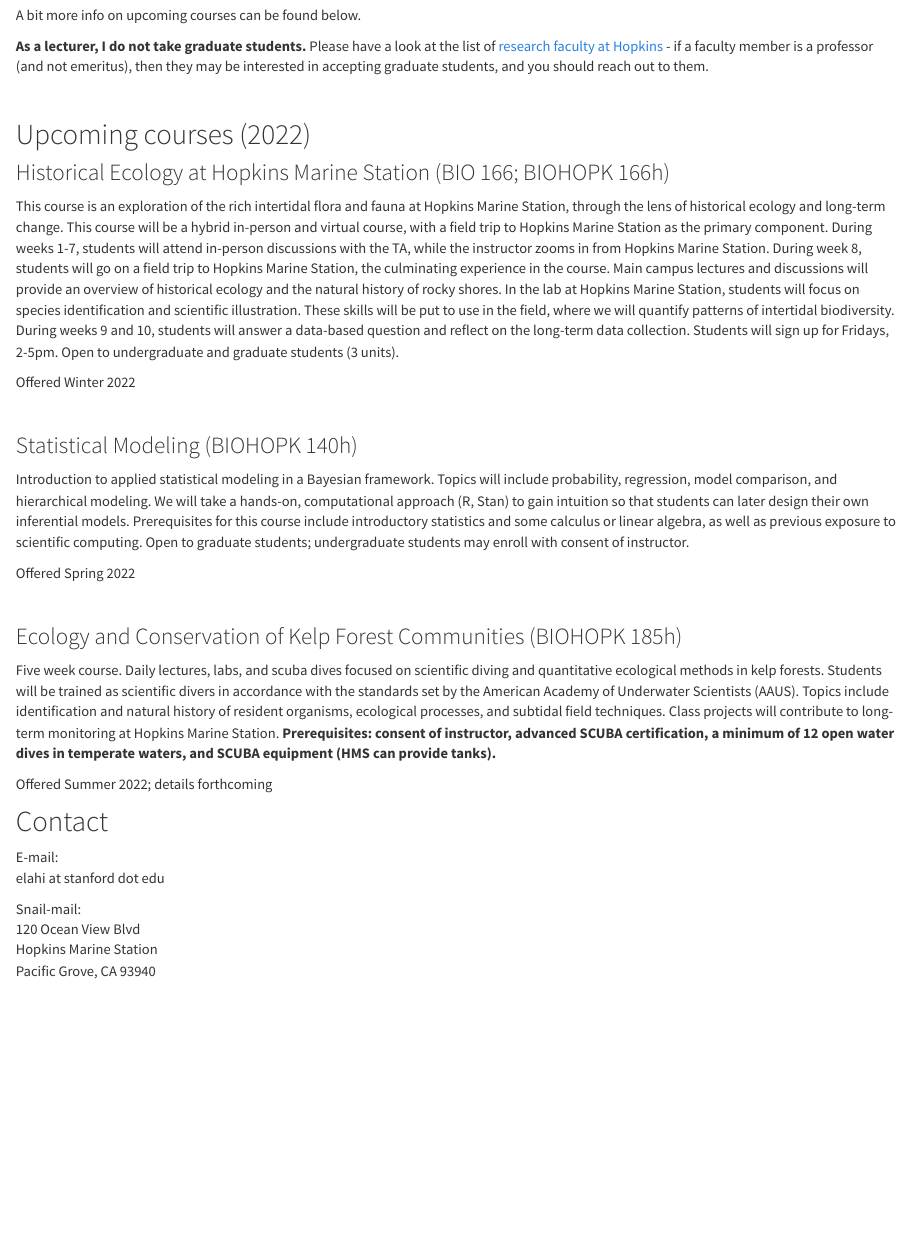
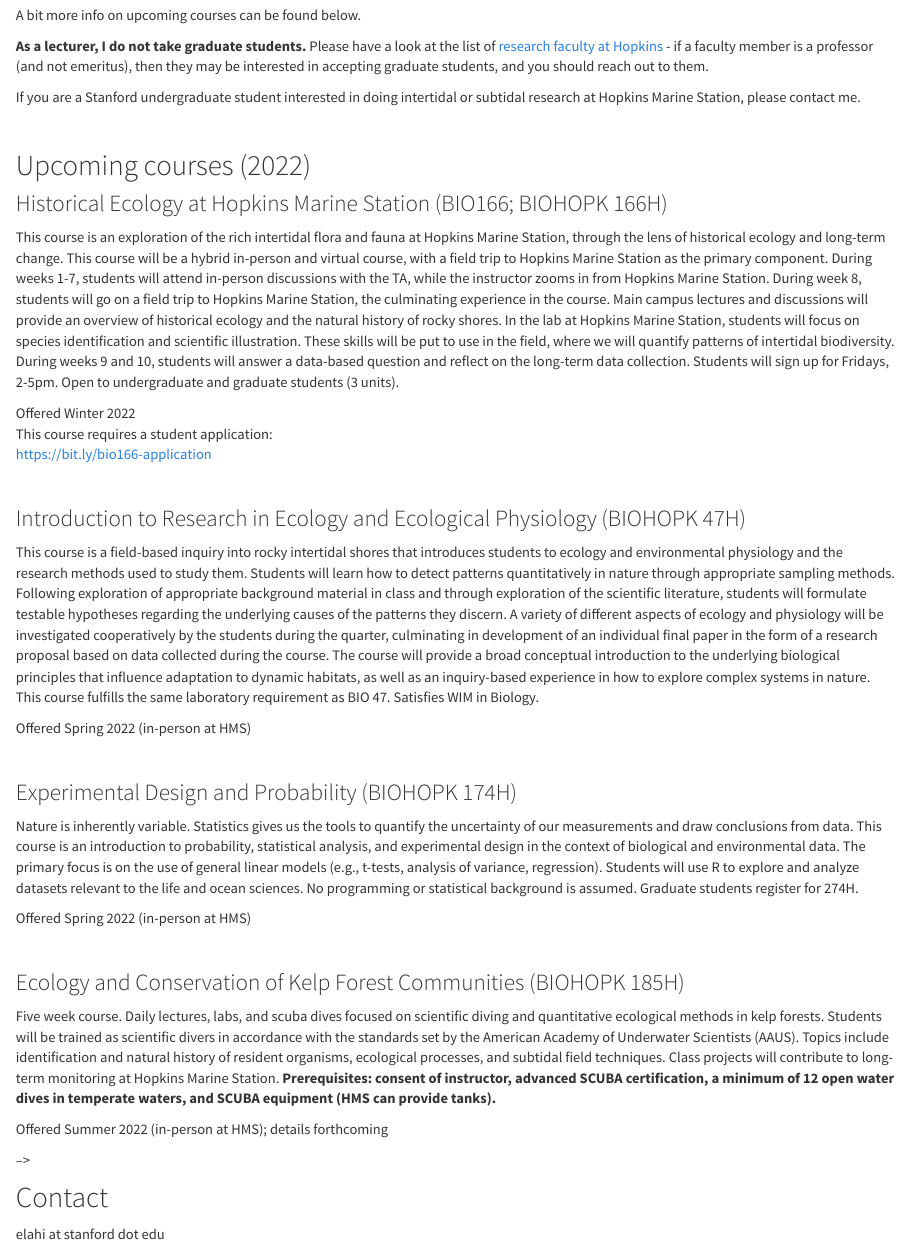
Before and after one commit to elahi/elahi.github.io, an R Markdown document (index.Rmd): the page in a window 1100 px wide, from 370 px down. The pictures show the output file index.html that the author committed with the source, opened offline; library style sheets and scripts come from the installed R packages.

Commit message:
updated site

```diff
--- a/index.Rmd
+++ b/index.Rmd
@@ -31,33 +31,44 @@ A bit more info on upcoming courses can be found below.
 
 **As a lecturer, I do not take graduate students.** Please have a look at the list of [research faculty at Hopkins](https://hopkinsmarinestation.stanford.edu/people/faculty) - if a faculty member is a professor (and not emeritus), then they may be interested in accepting graduate students, and you should reach out to them.
 
+If you are a Stanford undergraduate student interested in doing intertidal or subtidal research at Hopkins Marine Station, please contact me.
+
 \
 
 ## Upcoming courses (2022)
 
-### Historical Ecology at Hopkins Marine Station (BIO 166; BIOHOPK 166h)
+### Historical Ecology at Hopkins Marine Station (BIO166; BIOHOPK 166H)
 
 This course is an exploration of the rich intertidal flora and fauna at Hopkins Marine Station, through the lens of historical ecology and long-term change. This course will be a hybrid in-person and virtual course, with a field trip to Hopkins Marine Station as the primary component. During weeks 1-7, students will attend in-person discussions with the TA, while the instructor zooms in from Hopkins Marine Station. During week 8, students will go on a field trip to Hopkins Marine Station, the culminating experience in the course. Main campus lectures and discussions will provide an overview of historical ecology and the natural history of rocky shores. In the lab at Hopkins Marine Station, students will focus on species identification and scientific illustration. These skills will be put to use in the field, where we will quantify patterns of intertidal biodiversity. During weeks 9 and 10, students will answer a data-based question and reflect on the long-term data collection. Students will sign up for Fridays, 2-5pm. Open to undergraduate and graduate students (3 units).
 
 Offered Winter 2022
+This course requires a student application:
+https://bit.ly/bio166-application
 
 \
 
-### Statistical Modeling (BIOHOPK 140h)
+### Introduction to Research in Ecology and Ecological Physiology (BIOHOPK 47H)
 
-Introduction to applied statistical modeling in a Bayesian framework. Topics will include probability, regression, model comparison, and hierarchical modeling. We will take a hands-on, computational approach (R, Stan) to gain intuition so that students can later design their own inferential models. Prerequisites for this course include introductory statistics and some calculus or linear algebra, as well as previous exposure to scientific computing. Open to graduate students; undergraduate students may enroll with consent of instructor.
+This course is a field-based inquiry into rocky intertidal shores that introduces students to ecology and environmental physiology and the research methods used to study them. Students will learn how to detect patterns quantitatively in nature through appropriate sampling methods. Following exploration of appropriate background material in class and through exploration of the scientific literature, students will formulate testable hypotheses regarding the underlying causes of the patterns they discern. A variety of different aspects of ecology and physiology will be investigated cooperatively by the students during the quarter, culminating in development of an individual final paper in the form of a research proposal based on data collected during the course. The course will provide a broad conceptual introduction to the underlying biological principles that influence adaptation to dynamic habitats, as well as an inquiry-based experience in how to explore complex systems in nature. This course fulfills the same laboratory requirement as BIO 47. Satisfies WIM in Biology.
 
-Offered Spring 2022
-<!-- [https://elahi.github.io/biohopk-140h/](https://elahi.github.io/biohopk-140h/) -->
+Offered Spring 2022 (in-person at HMS)
 
 \
 
+### Experimental Design and Probability (BIOHOPK 174H)
 
-### Ecology and Conservation of Kelp Forest Communities (BIOHOPK 185h)
+Nature is inherently variable. Statistics gives us the tools to quantify the uncertainty of our measurements and draw conclusions from data. This course is an introduction to probability, statistical analysis, and experimental design in the context of biological and environmental data. The primary focus is on the use of general linear models (e.g., t-tests, analysis of variance, regression). Students will use R to explore and analyze datasets relevant to the life and ocean sciences. No programming or statistical background is assumed. Graduate students register for 274H.
+
+Offered Spring 2022 (in-person at HMS)
+<!-- [https://elahi.github.io/xdp/](https://elahi.github.io/xdp/) -->
+
+\
+
+### Ecology and Conservation of Kelp Forest Communities (BIOHOPK 185H)
 
 Five week course. Daily lectures, labs, and scuba dives focused on scientific diving and quantitative ecological methods in kelp forests. Students will be trained as scientific divers in accordance with the standards set by the American Academy of Underwater Scientists (AAUS). Topics include identification and natural history of resident organisms, ecological processes, and subtidal field techniques. Class projects will contribute to long-term monitoring at Hopkins Marine Station. **Prerequisites: consent of instructor, advanced SCUBA certification, a minimum of 12 open water dives in temperate waters, and SCUBA equipment (HMS can provide tanks).**
 
-Offered Summer 2022; details forthcoming
+Offered Summer 2022 (in-person at HMS); details forthcoming
 
 <!-- *The dates for this course will be June 22-July 24, 2020. I will consider applications on a rolling basis starting on March 15, and the final deadline is April 15, 2020. The sooner you apply, the sooner you'll hear back.* -->
 
@@ -66,67 +77,15 @@ Offered Summer 2022; details forthcoming
 <!-- <img src="/images/KelpDiveFlyer2020_GradientOutline.png" alt="" width="800px"/> -->
 
 
-<!-- ### Invertebrate Zoology (BIOHOPK-162h) -->
+<!-- ### Statistical Modeling (BIOHOPK 140h) -->
 
-<!-- Survey of invertebrate diversity emphasizing form and function in a phylogenetic framework. Morphological diversity, life histories, physiology, and ecology of the major invertebrate groups, concentrating on local marine forms as examples. Current views on the phylogenetic relationships and evolution of the invertebrates. Lectures, lab, plus field trips. -->
+<!-- Introduction to applied statistical modeling in a Bayesian framework. Topics will include probability, regression, model comparison, and hierarchical modeling. We will take a hands-on, computational approach (R, Stan) to gain intuition so that students can later design their own inferential models. Prerequisites for this course include introductory statistics and some calculus or linear algebra, as well as previous exposure to scientific computing. Open to graduate students; undergraduate students may enroll with consent of instructor. -->
 
-<!-- Offered Spring 2021 -->
+<!-- Offered Spring 2022   -->
+<!-- <!-- [https://elahi.github.io/biohopk-140h/](https://elahi.github.io/biohopk-140h/) --> -->
 
 <!-- \ -->
 
-<!-- ### Introduction to Research in Ecology and Ecological Physiology (BIOHOPK 47) -->
-
-<!-- This course is a field-based inquiry into rocky shores that introduces students to ecology and environmental physiology and the research methods used to study them. Students will learn how to detect patterns quantitatively in nature through appropriate sampling methods & statistical analysis. Following exploration of appropriate background material in class and through exploration of the scientific literature, students will learn how to formulate testable hypotheses regarding the underlying causes of the patterns they discern. A variety of different aspects of ecology and physiology will be investigated cooperatively by the students during the quarter, culminating in development of an individual final paper in the form of a research proposal based on data collected during the course. The course will provide a broad conceptual introduction to the underlying biological principles that influence adaptation to the planet's dynamic habitats, as well as inquiry-based experience in how to explore and understand complex systems in nature. -->
-
-<!-- Offered Summer 2021     -->
-<!-- Co-taught with Dr. Mark Denny -->
-
-<!-- \   -->
-
-
-<!-- ### Marine Science and Conservation in a Changing World (BIOHOPK 175h) -->
-
-<!-- This hands-on, experiential course provides a broad foundation in marine science, and explores emerging opportunities for innovation in the study of life in the sea. Students are resident at Stanford's Hopkins Marine Station in Pacific Grove (90 miles south of main campus) where the diverse organisms and environments of Monterey Bay provide the focus for the course. Class meets daily with lectures, discussions, labs, and field work throughout the day. Three linked concentrations, each 3 weeks long, are taught sequentially to address (1) the extraordinary diversity of marine organisms and habitats, (2) the physiology and behavior of marine animals, and (3) the principles of marine ecology. Connecting these concentrations is a weekly seminar-based discussion of topics in marine conservation. This design permits deep concentration on each subject, and places emphasis on discussion, group dialog, individual exploration, and experiential learning. In the final week of the quarter, students complete an individual capstone project of their choosing. This course fulfills the same laboratory requirement as BIO 47. -->
-
-<!-- To be offered Spring 2021    -->
-
-<!-- I will co-teach the following concentration with Dr. Mark Denny:  -->
-
-<!-- *Biodiversity and biomechanics of Monterey Bay*    -->
-<!-- We will explore the biodiversity of coastal ecosystems in Monterey Bay, with particular emphasis on the organisms found on local intertidal shores and in nearshore waters. Frequent field trips to a variety of habitats allow students to study organisms in nature, including rocky shores, kelp forests, seagrass beds, sandy beaches, dock communities, and mudflats. We will couch biological observations in a biophysical context: how do individuals make a living in a heterogeneous and dynamic environment? Lectures are combined with laboratory studies focused on taxonomy, natural history, and the biomechanical adaptations of live organisms.   -->
-
-<!-- \   -->
-
-
-<!-- ## Past courses -->
-
-<!-- ### Experimental Design and Probability (BIOHOPK 174h) -->
-
-<!-- Variability is an integral part of biology. Introduction to probability and its use in designing experiments to address biological problems. Focus is on experimental design and the use of linear models in testing hypotheses (e.g., analysis of variance, regression). Students will use R to explore and analyze locally relevant biological datasets. No programming or statistical background is assumed.  -->
-
-<!-- Offered Spring 2019  -->
-<!-- To be offered Spring 2021    -->
-<!-- [https://elahi.github.io/xdp/](https://elahi.github.io/xdp/) -->
-
-<!-- \   -->
-
-<!-- ### Historical Ecology of Marine Invertebrates (BIOHOPK 142h) -->
-
-<!-- This course is an exploration of the local invertebrate fauna at Hopkins Marine Station, through the lens of a long-term monitoring study initiated by Hewatt in 1931. During week 1, lectures will provide an overview of the major groups represented on rocky intertidal shores. In the laboratory, students will focus on species identification. These skills will be put to use in week 2, when students will collaborate as a team to quantify the abundance of ~100 species in the field and thus contribute to long-term monitoring in the Hopkins Marine Life Observatory. During week 3, students will investigate a relevant organismal or ecological problem.  -->
-
-<!-- Offered Winter 2020    -->
-<!-- [Course flier](images/biohopk_142_flier.pdf) -->
-
-<!-- \   -->
-
-
-
 ## Contact
 
-E-mail:
 elahi at stanford dot edu
-
-Snail-mail:
-120 Ocean View Blvd
-Hopkins Marine Station
-Pacific Grove, CA 93940
```
Also changed, not shown: index.html.
